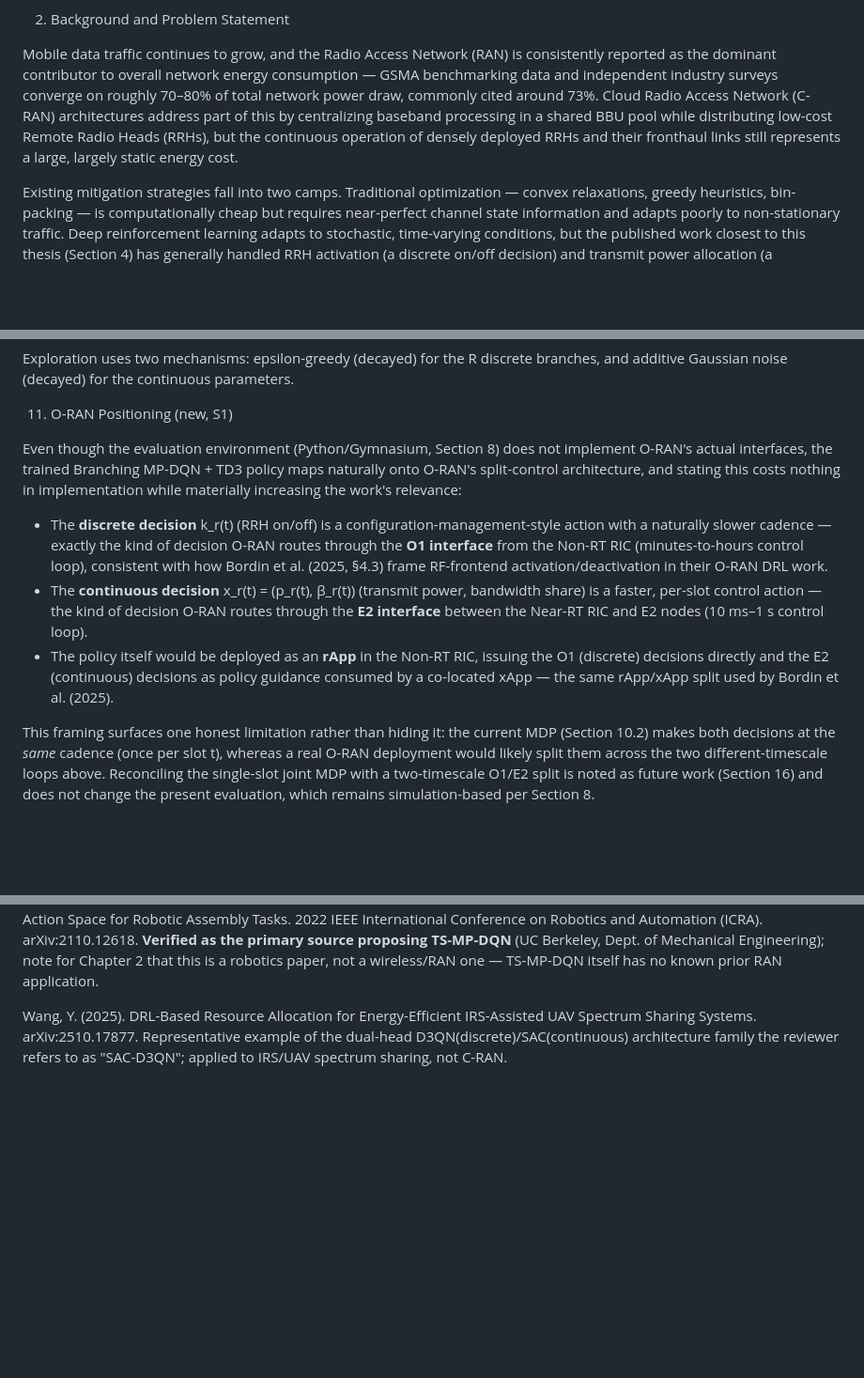
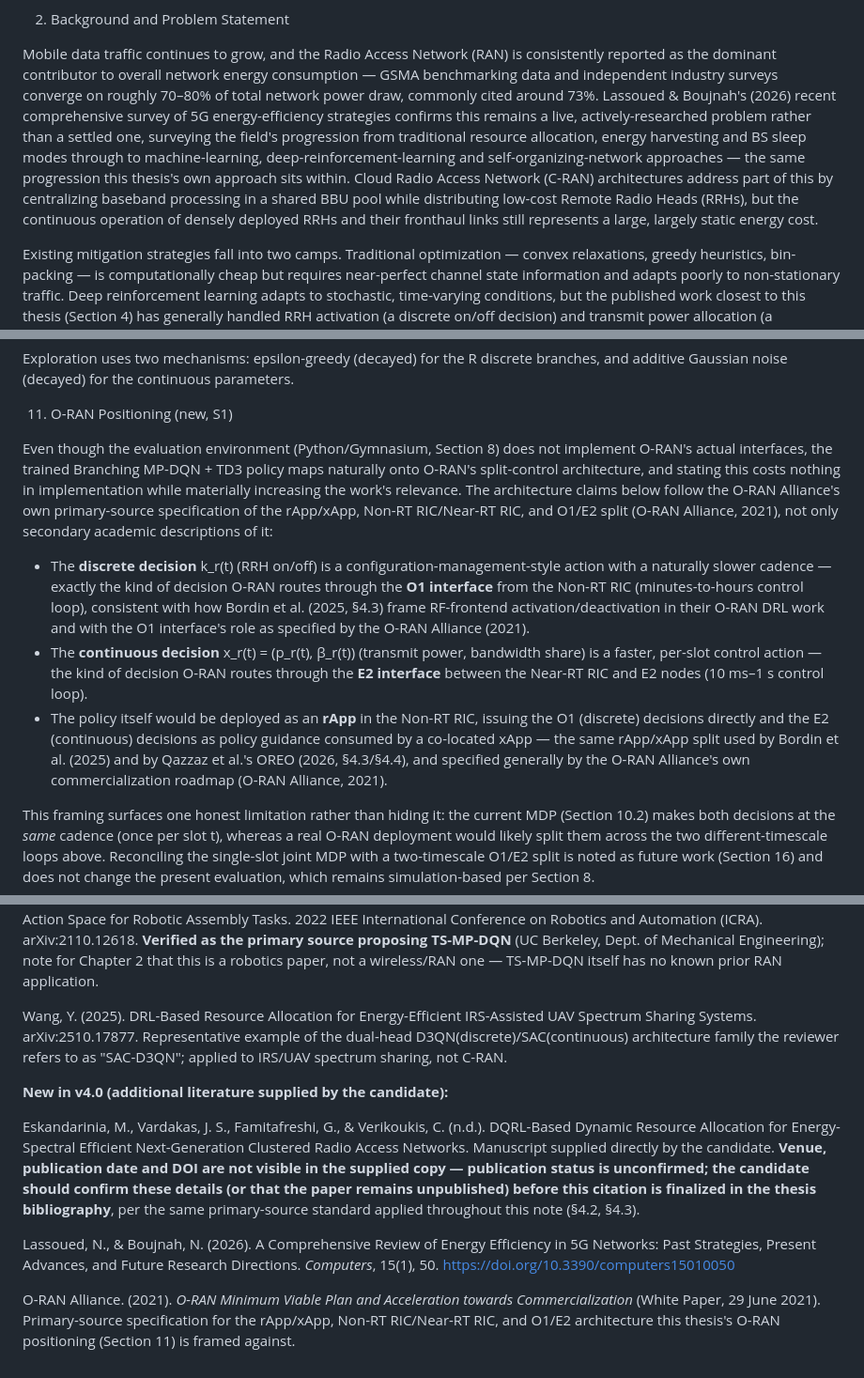
Before and after one commit to Deugs/Gabriel, a Markdown page: manuscript/MPhil_Thesis_Concept_Note_v4.md, 3 parts joined by grey strips. Shown at 94% size. Rendered like a GitHub page; blank space fills up the shorter version.

Commit message:
Incorporate 3 new candidate references supplied by the candidate
Item 4 (final) of a fourth audit round against
manuscript/MPhil_Thesis_Concept_Note_v4.md.

The candidate supplied 5 PDFs during this session; one (an unrelated
Fathy/Alharbi power-systems paper) was already handled in PR #41's
context, and the OREO paper was handled in PR #42. This adds the
remaining 3 as appropriate citations, per discussion. A 6th candidate
(a Clemson class-project reading report, arXiv:2502.02886) was
deliberately excluded as too weak/non-peer-reviewed to cite.

- Section 4.3's O-RAN DRL energy table: added Eskandarinia, Vardakas,
  Famitafreshi & Verikoukis's DQRL-based joint RU/power-level selection
  work for cell-free mMIMO O-RAN. No venue/DOI is visible in the supplied
  manuscript copy, so it's flagged explicitly as unconfirmed publication
  status (§17), per the same primary-source standard applied throughout
  this note -- unlike the other two additions, this is NOT presented as a
  confirmed publication.
- Section 2's motivating paragraph: added Lassoued & Boujnah (2026,
  Computers, MDPI, DOI 10.3390/computers15010050), a comprehensive survey
  confirming 5G energy efficiency remains a live research area across the
  same resource-allocation-to-DRL-to-SON progression this thesis sits
  within.
- Section 11's O-RAN positioning: added the O-RAN Alliance's own 2021
  "Minimum Viable Plan and Acceleration towards Commercialization"
  whitepaper as the primary-source specification for the rApp/xApp,
  Non-RT RIC/Near-RT RIC, and O1/E2 architecture claims, alongside the
  existing secondary academic citation (Bordin et al.).
- Section 17: added full reference entries for all three.
- Section 16.1: updated the approximate reference count (now ~33, up from
  ~30) and flagged that this now sits slightly above the reviewer's
  20-30 range rather than silently exceeding it.

Documentation-only change, no code touched -- no test impact.

```diff
--- a/manuscript/MPhil_Thesis_Concept_Note_v4.md
+++ b/manuscript/MPhil_Thesis_Concept_Note_v4.md
@@ -74,7 +74,7 @@ This concept note summarizes the research problem, the proposed hybrid deep-rein
 
 2. Background and Problem Statement
 
-Mobile data traffic continues to grow, and the Radio Access Network (RAN) is consistently reported as the dominant contributor to overall network energy consumption — GSMA benchmarking data and independent industry surveys converge on roughly 70–80% of total network power draw, commonly cited around 73%. Cloud Radio Access Network (C-RAN) architectures address part of this by centralizing baseband processing in a shared BBU pool while distributing low-cost Remote Radio Heads (RRHs), but the continuous operation of densely deployed RRHs and their fronthaul links still represents a large, largely static energy cost.
+Mobile data traffic continues to grow, and the Radio Access Network (RAN) is consistently reported as the dominant contributor to overall network energy consumption — GSMA benchmarking data and independent industry surveys converge on roughly 70–80% of total network power draw, commonly cited around 73%. Lassoued & Boujnah's (2026) recent comprehensive survey of 5G energy-efficiency strategies confirms this remains a live, actively-researched problem rather than a settled one, surveying the field's progression from traditional resource allocation, energy harvesting and BS sleep modes through to machine-learning, deep-reinforcement-learning and self-organizing-network approaches — the same progression this thesis's own approach sits within. Cloud Radio Access Network (C-RAN) architectures address part of this by centralizing baseband processing in a shared BBU pool while distributing low-cost Remote Radio Heads (RRHs), but the continuous operation of densely deployed RRHs and their fronthaul links still represents a large, largely static energy cost.
 
 Existing mitigation strategies fall into two camps. Traditional optimization — convex relaxations, greedy heuristics, bin-packing — is computationally cheap but requires near-perfect channel state information and adapts poorly to non-stationary traffic. Deep reinforcement learning adapts to stochastic, time-varying conditions, but the published work closest to this thesis (Section 4) has generally handled RRH activation (a discrete on/off decision) and transmit power allocation (a continuous decision) as two separate, decoupled problems — for example, a discrete DQN/DDQN policy for RRH state feeding a convex solver for power. The gap this thesis targets: no existing C-RAN approach jointly learns discrete RRH activation and continuous power allocation within a single end-to-end DRL policy, and fronthaul power is frequently left out of the reward formulation despite representing a meaningful share of total consumption.
 
@@ -384,11 +385,11 @@ Exploration uses two mechanisms: epsilon-greedy (decayed) for the R discrete bra
 
 11. O-RAN Positioning (new, S1)
 
-Even though the evaluation environment (Python/Gymnasium, Section 8) does not implement O-RAN's actual interfaces, the trained Branching MP-DQN + TD3 policy maps naturally onto O-RAN's split-control architecture, and stating this costs nothing in implementation while materially increasing the work's relevance:
+Even though the evaluation environment (Python/Gymnasium, Section 8) does not implement O-RAN's actual interfaces, the trained Branching MP-DQN + TD3 policy maps naturally onto O-RAN's split-control architecture, and stating this costs nothing in implementation while materially increasing the work's relevance. The architecture claims below follow the O-RAN Alliance's own primary-source specification of the rApp/xApp, Non-RT RIC/Near-RT RIC, and O1/E2 split (O-RAN Alliance, 2021), not only secondary academic descriptions of it:
 
-- The **discrete decision** k_r(t) (RRH on/off) is a configuration-management-style action with a naturally slower cadence — exactly the kind of decision O-RAN routes through the **O1 interface** from the Non-RT RIC (minutes-to-hours control loop), consistent with how Bordin et al. (2025, §4.3) frame RF-frontend activation/deactivation in their O-RAN DRL work.
+- The **discrete decision** k_r(t) (RRH on/off) is a configuration-management-style action with a naturally slower cadence — exactly the kind of decision O-RAN routes through the **O1 interface** from the Non-RT RIC (minutes-to-hours control loop), consistent with how Bordin et al. (2025, §4.3) frame RF-frontend activation/deactivation in their O-RAN DRL work and with the O1 interface's role as specified by the O-RAN Alliance (2021).
 - The **continuous decision** x_r(t) = (p_r(t), β_r(t)) (transmit power, bandwidth share) is a faster, per-slot control action — the kind of decision O-RAN routes through the **E2 interface** between the Near-RT RIC and E2 nodes (10 ms–1 s control loop).
-- The policy itself would be deployed as an **rApp** in the Non-RT RIC, issuing the O1 (discrete) decisions directly and the E2 (continuous) decisions as policy guidance consumed by a co-located xApp — the same rApp/xApp split used by Bordin et al. (2025).
+- The policy itself would be deployed as an **rApp** in the Non-RT RIC, issuing the O1 (discrete) decisions directly and the E2 (continuous) decisions as policy guidance consumed by a co-located xApp — the same rApp/xApp split used by Bordin et al. (2025) and by Qazzaz et al.'s OREO (2026, §4.3/§4.4), and specified generally by the O-RAN Alliance's own commercialization roadmap (O-RAN Alliance, 2021).
 
 This framing surfaces one honest limitation rather than hiding it: the current MDP (Section 10.2) makes both decisions at the *same* cadence (once per slot t), whereas a real O-RAN deployment would likely split them across the two different-timescale loops above. Reconciling the single-slot joint MDP with a two-timescale O1/E2 split is noted as future work (Section 16) and does not change the present evaluation, which remains simulation-based per Section 8.
 
@@ -643,3 +644,11 @@ Yan, C., Chen, S., Xu, J., Wang, X., & Peng, Z. (2025). Hybrid Reinforcement Lea
 Zhang, X., Jin, S., Wang, C., Zhu, X., & Tomizuka, M. (2022). Learning Insertion Primitives with Discrete-Continuous Hybrid Action Space for Robotic Assembly Tasks. 2022 IEEE International Conference on Robotics and Automation (ICRA). arXiv:2110.12618. **Verified as the primary source proposing TS-MP-DQN** (UC Berkeley, Dept. of Mechanical Engineering); note for Chapter 2 that this is a robotics paper, not a wireless/RAN one — TS-MP-DQN itself has no known prior RAN application.
 
 Wang, Y. (2025). DRL-Based Resource Allocation for Energy-Efficient IRS-Assisted UAV Spectrum Sharing Systems. arXiv:2510.17877. Representative example of the dual-head D3QN(discrete)/SAC(continuous) architecture family the reviewer refers to as "SAC-D3QN"; applied to IRS/UAV spectrum sharing, not C-RAN.
+
+**New in v4.0 (additional literature supplied by the candidate):**
+
+Eskandarinia, M., Vardakas, J. S., Famitafreshi, G., & Verikoukis, C. (n.d.). DQRL-Based Dynamic Resource Allocation for Energy-Spectral Efficient Next-Generation Clustered Radio Access Networks. Manuscript supplied directly by the candidate. **Venue, publication date and DOI are not visible in the supplied copy — publication status is unconfirmed; the candidate should confirm these details (or that the paper remains unpublished) before this citation is finalized in the thesis bibliography**, per the same primary-source standard applied throughout this note (§4.2, §4.3).
+
+Lassoued, N., & Boujnah, N. (2026). A Comprehensive Review of Energy Efficiency in 5G Networks: Past Strategies, Present Advances, and Future Research Directions. *Computers*, 15(1), 50. https://doi.org/10.3390/computers15010050
+
+O-RAN Alliance. (2021). *O-RAN Minimum Viable Plan and Acceleration towards Commercialization* (White Paper, 29 June 2021). Primary-source specification for the rApp/xApp, Non-RT RIC/Near-RT RIC, and O1/E2 architecture this thesis's O-RAN positioning (Section 11) is framed against.
```
Also changed, not shown: other parts of manuscript/MPhil_Thesis_Concept_Note_v4.md (+2 -1 lines).
